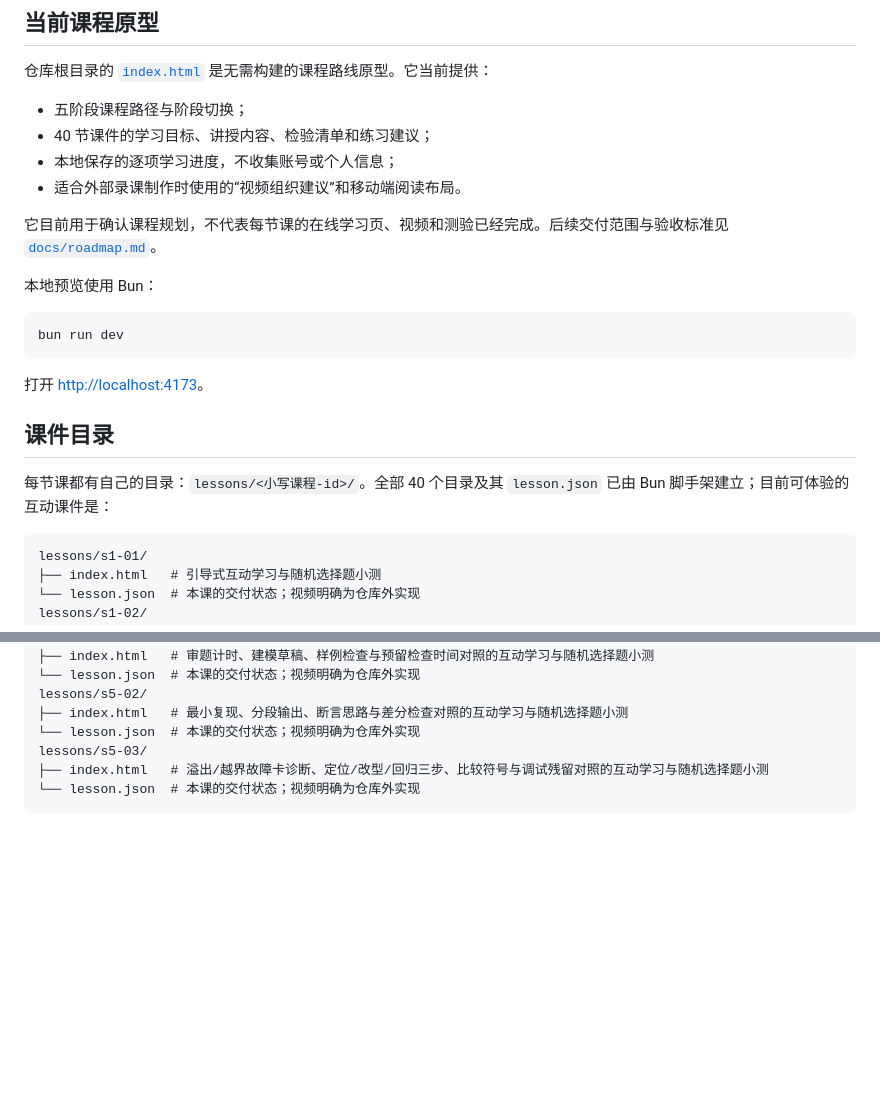
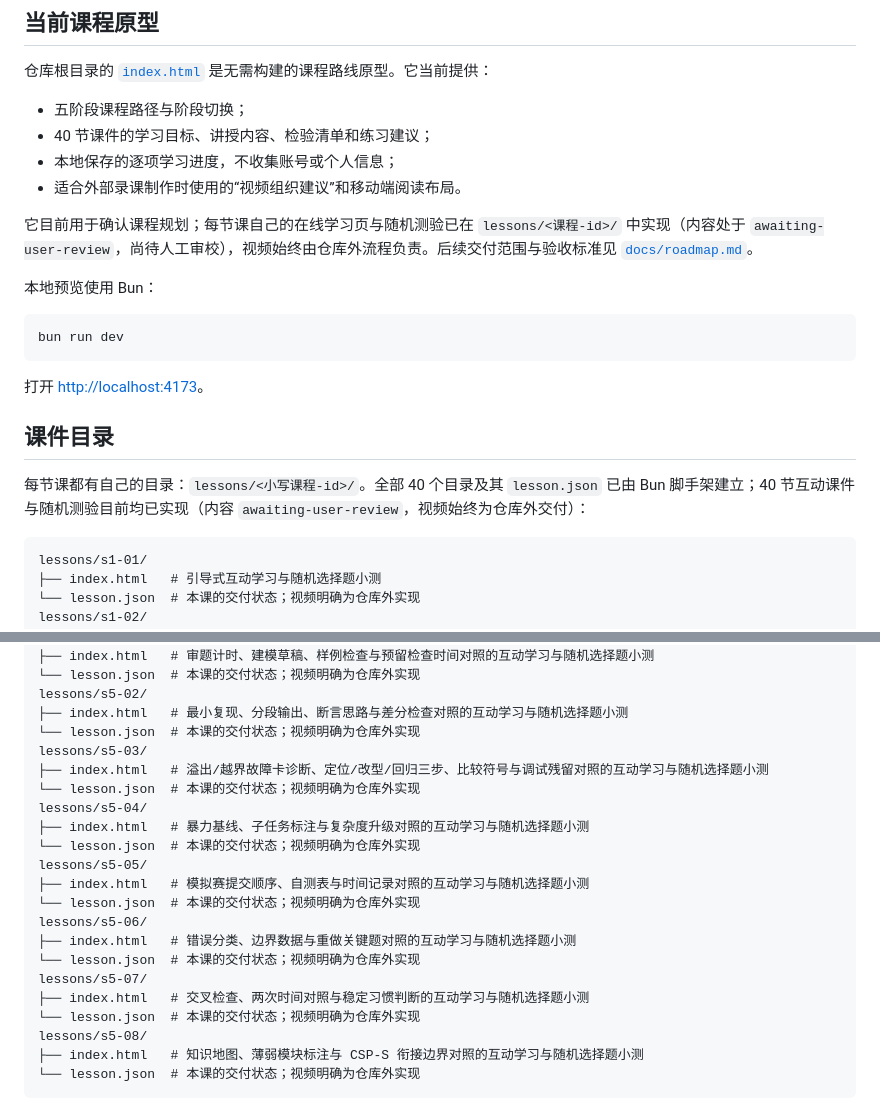
Before and after one commit to talkincode/csp-cpp-courseware, a Markdown page: README.md, 2 parts joined by grey strips. GitHub-like rendering; blank space fills up the shorter version.

Commit message:
docs: align README lesson directory list with all 40 implemented lessons
README previously listed only S1-01..S5-03 as having interactive pages
and falsely stated remaining lesson directories held only metadata.
All 40 lessons (S1-01..S5-08) are already implemented per lesson.json
and covered by bun test; update the directory tree, preview links, and
intro copy to match reality (content still awaiting-user-review).

Co-authored-by: Copilot <223556219+Copilot@users.noreply.github.com>

````diff
--- a/README.md
+++ b/README.md
@@ -13,7 +13,7 @@
 - 本地保存的逐项学习进度，不收集账号或个人信息；
 - 适合外部录课制作时使用的“视频组织建议”和移动端阅读布局。
 
-它目前用于确认课程规划，不代表每节课的在线学习页、视频和测验已经完成。后续交付范围与验收标准见 [`docs/roadmap.md`](./docs/roadmap.md)。
+它目前用于确认课程规划；每节课自己的在线学习页与随机测验已在 `lessons/<课程-id>/` 中实现（内容处于 `awaiting-user-review`，尚待人工审校），视频始终由仓库外流程负责。后续交付范围与验收标准见 [`docs/roadmap.md`](./docs/roadmap.md)。
 
 本地预览使用 Bun：
 
@@ -25,7 +25,7 @@ bun run dev
 
 ## 课件目录
 
-每节课都有自己的目录：`lessons/<小写课程-id>/`。全部 40 个目录及其 `lesson.json` 已由 Bun 脚手架建立；目前可体验的互动课件是：
+每节课都有自己的目录：`lessons/<小写课程-id>/`。全部 40 个目录及其 `lesson.json` 已由 Bun 脚手架建立；40 节互动课件与随机测验目前均已实现（内容 `awaiting-user-review`，视频始终为仓库外交付）：
 
 ```text
 lessons/s1-01/
@@ -133,5 +133,20 @@ lessons/s5-02/
 lessons/s5-03/
 ├── index.html   # 溢出/越界故障卡诊断、定位/改型/回归三步、比较符号与调试残留对照的互动学习与随机选择题小测
 └── lesson.json  # 本课的交付状态；视频明确为仓库外实现
+lessons/s5-04/
+├── index.html   # 暴力基线、子任务标注与复杂度升级对照的互动学习与随机选择题小测
+└── lesson.json  # 本课的交付状态；视频明确为仓库外实现
+lessons/s5-05/
+├── index.html   # 模拟赛提交顺序、自测表与时间记录对照的互动学习与随机选择题小测
+└── lesson.json  # 本课的交付状态；视频明确为仓库外实现
+lessons/s5-06/
+├── index.html   # 错误分类、边界数据与重做关键题对照的互动学习与随机选择题小测
+└── lesson.json  # 本课的交付状态；视频明确为仓库外实现
+lessons/s5-07/
+├── index.html   # 交叉检查、两次时间对照与稳定习惯判断的互动学习与随机选择题小测
+└── lesson.json  # 本课的交付状态；视频明确为仓库外实现
+lessons/s5-08/
+├── index.html   # 知识地图、薄弱模块标注与 CSP-S 衔接边界对照的互动学习与随机选择题小测
+└── lesson.json  # 本课的交付状态；视频明确为仓库外实现
 ```
 
````
Also changed, not shown: other parts of README.md (+1 -1 lines).
